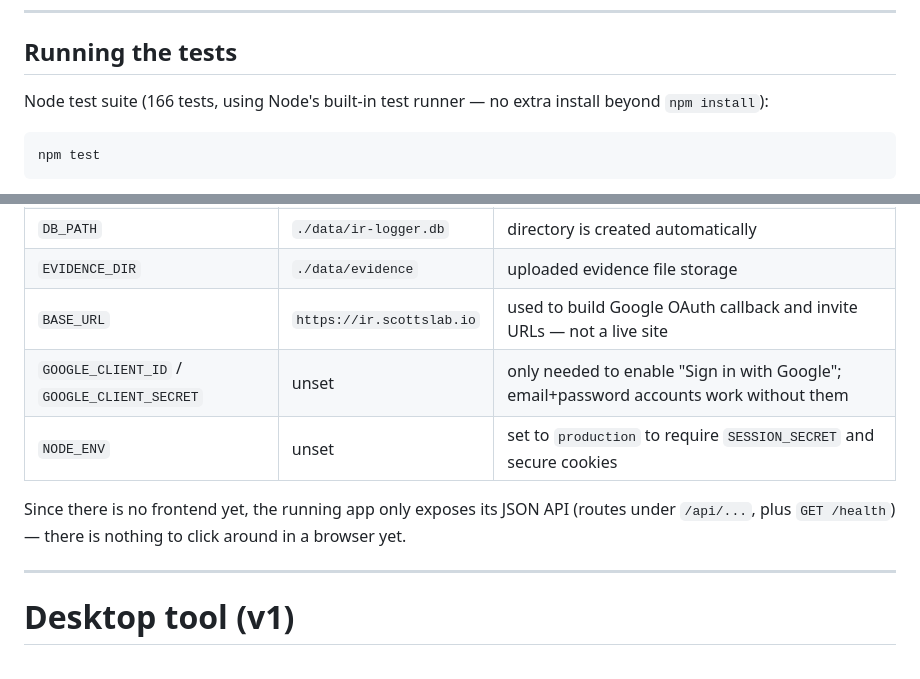
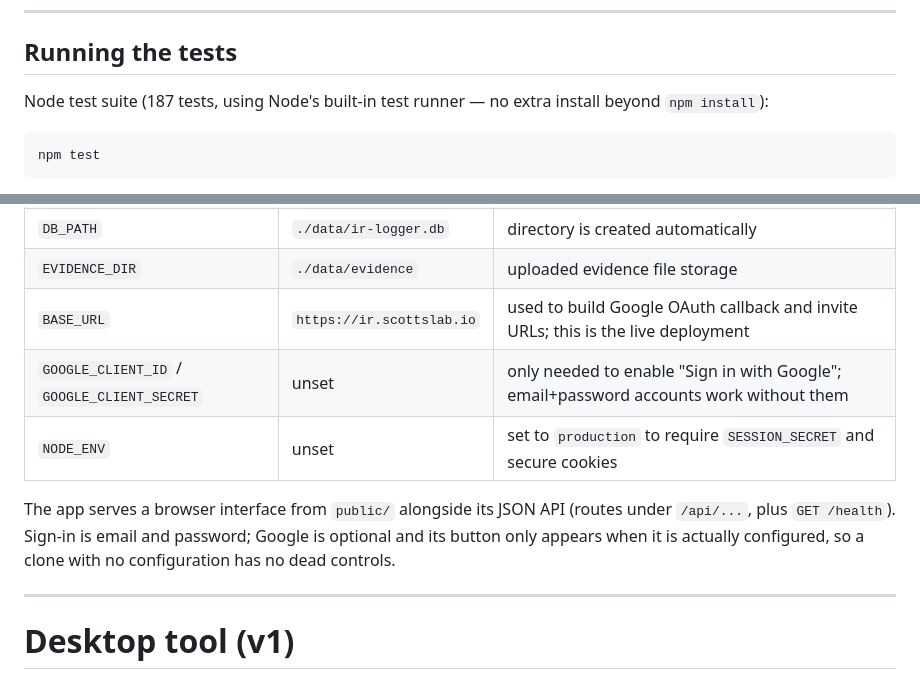
Before and after one commit to schlangens/ir-logger, a Markdown page: readme.md, 2 parts joined by grey strips. GitHub-like rendering.

````diff
--- a/readme.md
+++ b/readme.md
@@ -32,7 +32,7 @@ the before-launch checklist and the one item on it that was skipped.
 
 ## Running the tests
 
-Node test suite (166 tests, using Node's built-in test runner — no extra
+Node test suite (187 tests, using Node's built-in test runner — no extra
 install beyond `npm install`):
 
 ```
@@ -79,13 +79,14 @@ To customize it, copy `.env.example` to `.env` and fill in what you need:
 | `SESSION_SECRET` | random (dev only) | **required** if `NODE_ENV=production` |
 | `DB_PATH` | `./data/ir-logger.db` | directory is created automatically |
 | `EVIDENCE_DIR` | `./data/evidence` | uploaded evidence file storage |
-| `BASE_URL` | `https://ir.scottslab.io` | used to build Google OAuth callback and invite URLs — not a live site |
+| `BASE_URL` | `https://ir.scottslab.io` | used to build Google OAuth callback and invite URLs; this is the live deployment |
 | `GOOGLE_CLIENT_ID` / `GOOGLE_CLIENT_SECRET` | unset | only needed to enable "Sign in with Google"; email+password accounts work without them |
 | `NODE_ENV` | unset | set to `production` to require `SESSION_SECRET` and secure cookies |
 
-Since there is no frontend yet, the running app only exposes its JSON API
-(routes under `/api/...`, plus `GET /health`) — there is nothing to click
-around in a browser yet.
+The app serves a browser interface from `public/` alongside its JSON API
+(routes under `/api/...`, plus `GET /health`). Sign-in is email and password;
+Google is optional and its button only appears when it is actually
+configured, so a clone with no configuration has no dead controls.
 
 ---
 
````
Also changed, not shown: SECURITY-NARRATIVE.md (+10 -7 lines), SECURITY.md (added, +36 -0 lines).
